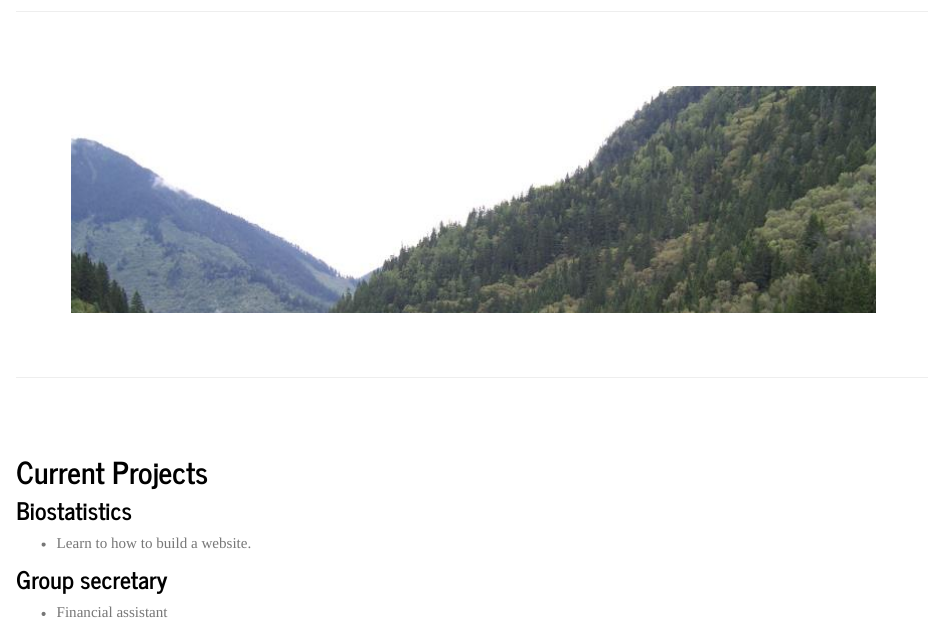
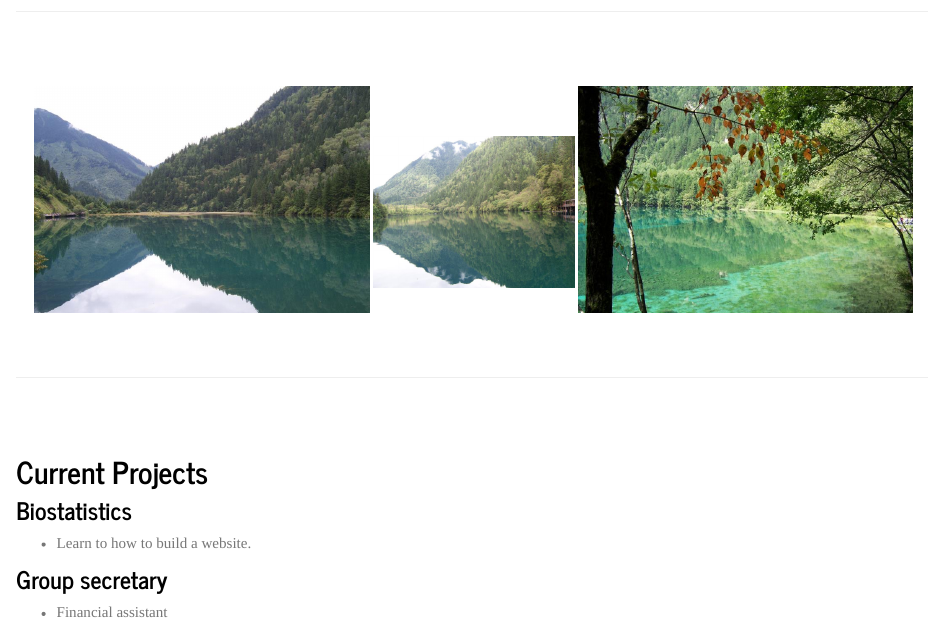
Before and after one commit to xiayu00/xiayu00.github.io, an R Markdown document (index.Rmd): the page in a window 1100 px wide, from 570 px down. The pictures show the output file index.html that the author committed with the source, opened offline; library style sheets and scripts come from the installed R packages.

Commit message:
some str

```diff
--- a/index.Rmd
+++ b/index.Rmd
@@ -34,9 +34,9 @@
 
 <center>
 <div class="scroll">
-<img src="figs/2.jpeg" alt="car" style="height:600px;"/>
-<img src="figs/3.jpeg"" alt="GrandCanyon" style="height:600px;"/>
-<img src="figs/4.jpeg"" alt="Ireland" style="height: 600px;"/></div>
+<img src="figs/2.jpeg" alt="car" style="height:250px;"/>
+<img src="figs/3.jpeg"" alt="GrandCanyon" style="height:150px;"/>
+<img src="figs/4.jpeg"" alt="Ireland" style="height: 250px;"/></div>
 </center>
 
 <br/><br/>
```
Also changed, not shown: index.html.
